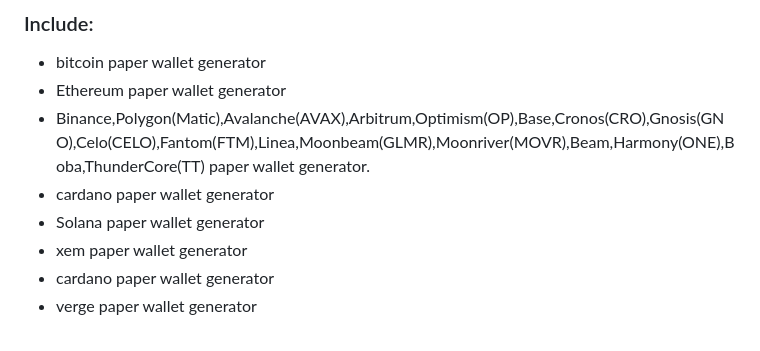
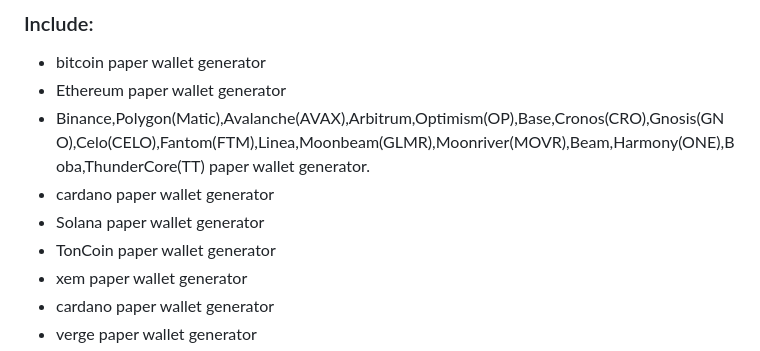
Before and after one commit to CryptoDappRun/Cryptocurrency-Paper-Wallet-Generator, a Markdown page: README.md, the part around the change. Rendered like a GitHub page.

```diff
--- a/README.md
+++ b/README.md
@@ -30,6 +30,7 @@ https://github.com/CryptoDappRun/AirWallet-Ethereum-Offline-Free-wallet<br><br>
 * Binance,Polygon(Matic),Avalanche(AVAX),Arbitrum,Optimism(OP),Base,Cronos(CRO),Gnosis(GNO),Celo(CELO),Fantom(FTM),Linea,Moonbeam(GLMR),Moonriver(MOVR),Beam,Harmony(ONE),Boba,ThunderCore(TT) paper wallet generator.
 * cardano paper wallet generator
 * Solana paper wallet generator
+* TonCoin paper wallet generator
 * xem paper wallet generator
 * cardano paper wallet generator
 * verge paper wallet generator
```
